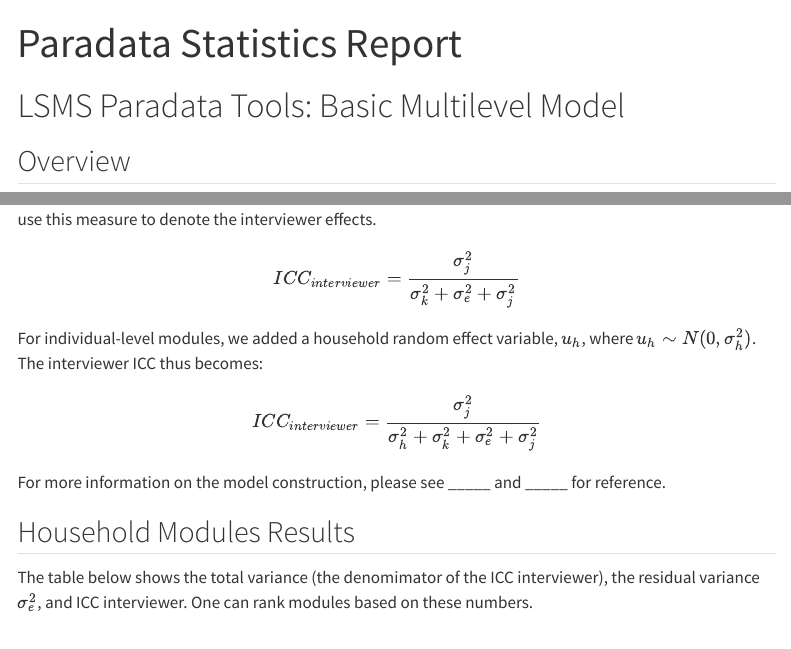
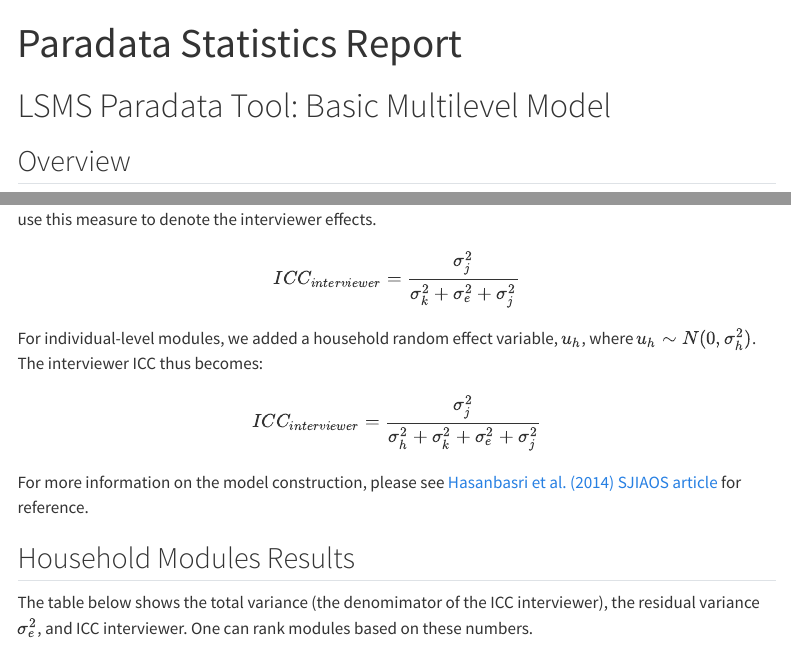
Before and after one commit to ardinahasanbasri/paradata_tool2_multilevel_model, a Quarto document (R/Paradata_Report_Multilevel_Model.qmd): the page in a window 1100 px wide, from its top, and a second part further down, joined at a grey line. Rendered offline with R 4.5, knitr and Pandoc in place of Quarto, with nearby package versions; some code elsewhere in the file could not run offline; menus at the side of the page are left out.

Commit message:
simple edits to report output

```diff
--- a/R/Paradata_Report_Multilevel_Model.qmd
+++ b/R/Paradata_Report_Multilevel_Model.qmd
@@ -9,7 +9,7 @@ format:
     toc-location: left
 ---
 
-# LSMS Paradata Tools: Basic Multilevel Model
+# LSMS Paradata Tool: Basic Multilevel Model
 
 
 ## Overview
@@ -35,7 +35,7 @@ For individual-level modules, we added a household random effect variable, $u_h$
 $$ ICC_{interviewer} = \frac{\sigma_j^2}{\sigma_h^2 + \sigma_k^2 + \sigma_e^2 + \sigma_j^2} $$
 
 
-For more information on the model construction, please see _____ and _____ for reference.
+For more information on the model construction, please see [Hasanbasri et al. (2014) SJIAOS article](https://content.iospress.com/articles/statistical-journal-of-the-iaos/sji230042) for reference.
 
 ## Household Modules Results
 
```
